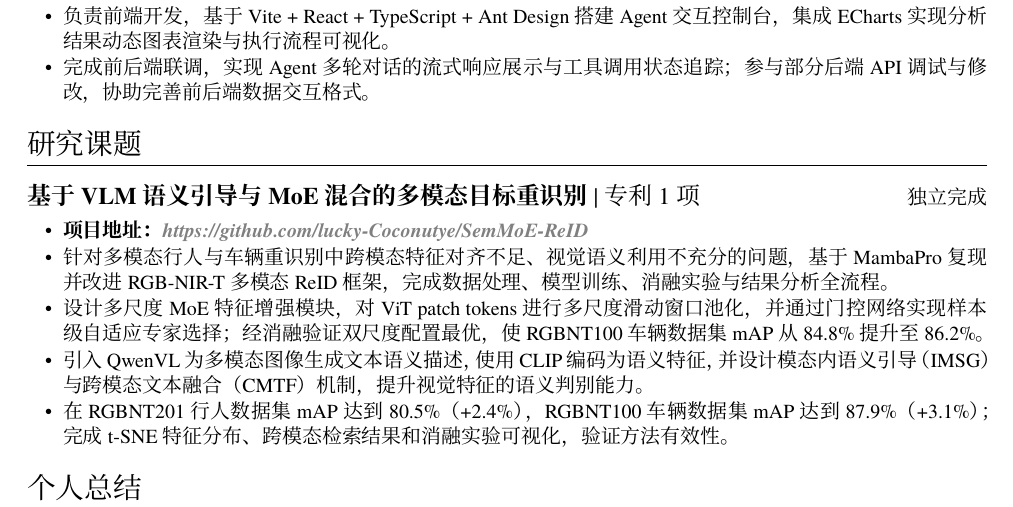
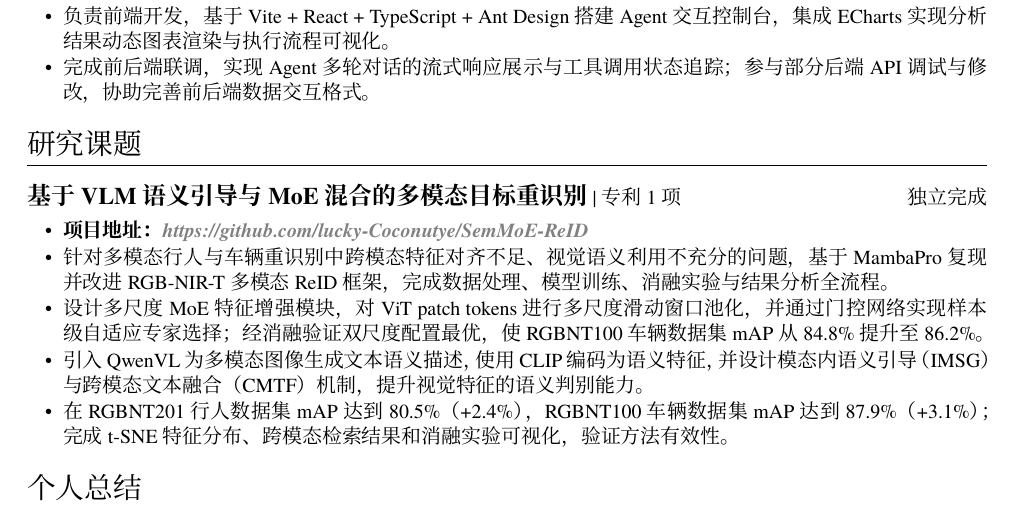
Before and after one commit to lucky-Coconutye/yzy-resume, a LaTeX CV (resume-zh_CN.tex): part of page 2 of 2, cut so that both start at the same text. Compiled offline with XeLaTeX; a missing font is replaced by an installed copy or a similar font.

Commit message:
Shrink patent label in research heading

```diff
--- a/resume-zh_CN.tex
+++ b/resume-zh_CN.tex
@@ -93,7 +93,7 @@
 \end{itemize}
 
 \section{研究课题}
-\datedsubsection{\textbf{基于 VLM 语义引导与 MoE 混合的多模态目标重识别} \textbar\ 专利 1 项}{\small 独立完成}
+\datedsubsection{\textbf{基于 VLM 语义引导与 MoE 混合的多模态目标重识别}{\small \textbar\ 专利 1 项}}{\small 独立完成}
 \begin{itemize}
   \item \textbf{项目地址：}\projectlink{https://github.com/lucky-Coconutye/SemMoE-ReID}{https://github.com/lucky-Coconutye/SemMoE-ReID}
   \item 针对多模态行人与车辆重识别中跨模态特征对齐不足、视觉语义利用不充分的问题，基于 MambaPro 复现并改进 RGB-NIR-T 多模态 ReID 框架，完成数据处理、模型训练、消融实验与结果分析全流程。
```
